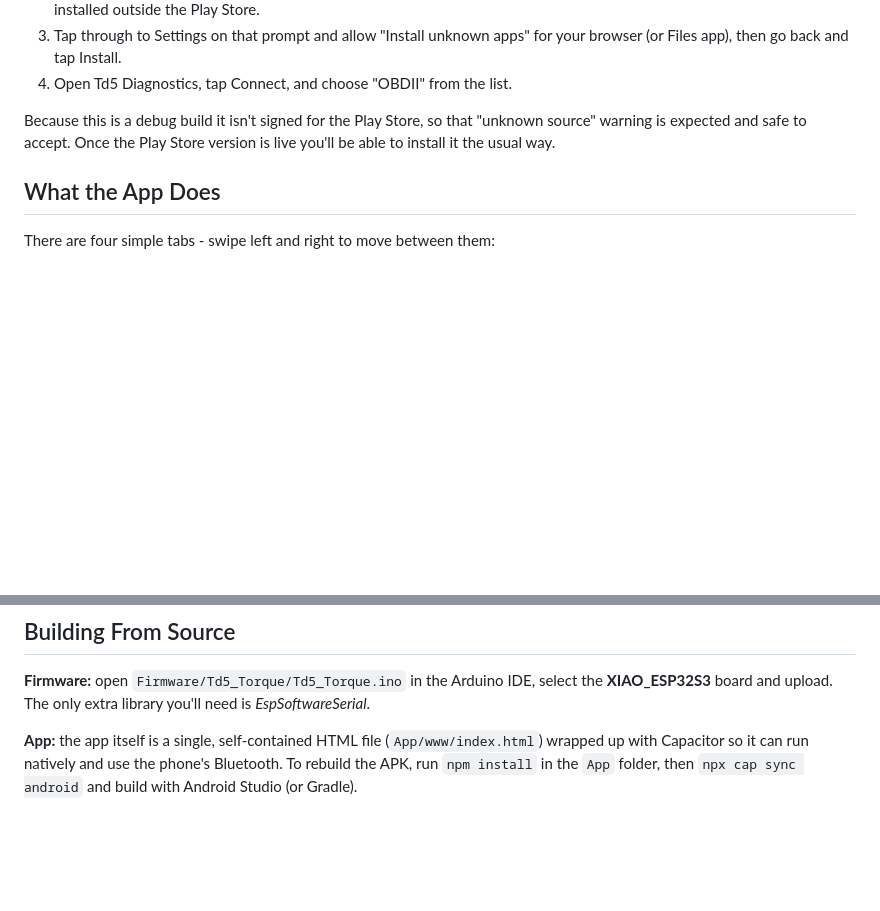
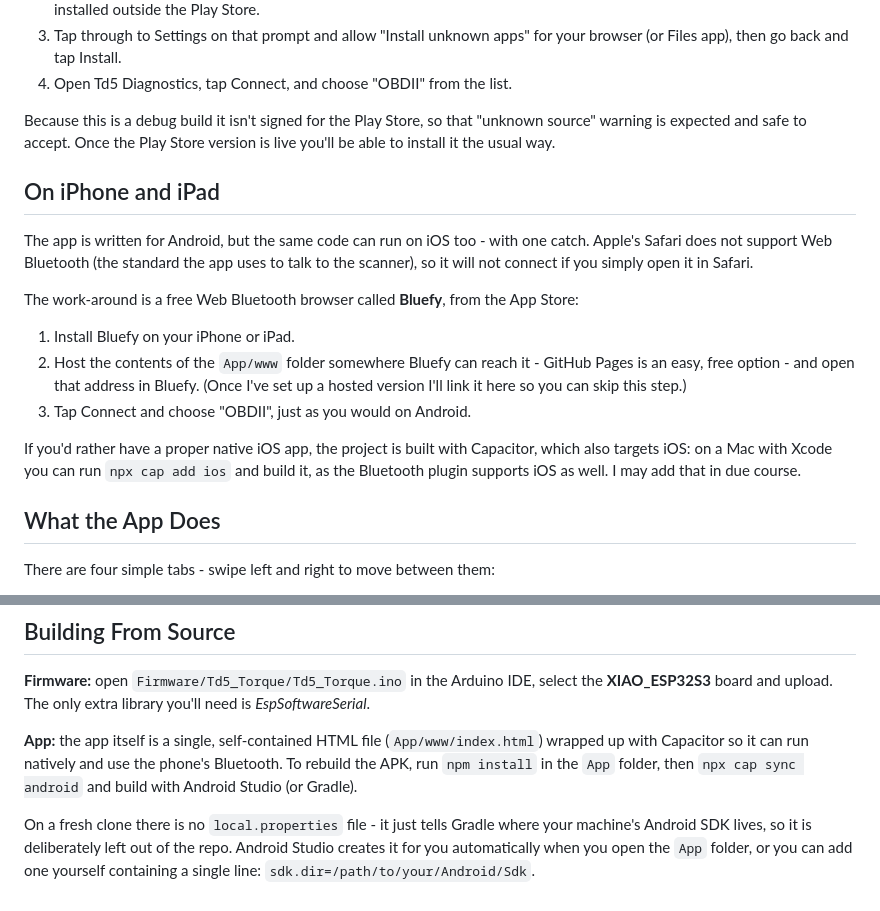
Before and after one commit to SimonRafferty/Td5-Diagnostic-App, a Markdown page: README.md, 2 parts joined by grey strips. GitHub-like rendering; blank space fills up the shorter version.

Commit message:
docs: add iOS (Bluefy) instructions and local.properties note to README

```diff
--- a/README.md
+++ b/README.md
@@ -21,6 +21,18 @@ The app isn't on the Google Play Store just yet - I'll upload it there in due co
 4. Open Td5 Diagnostics, tap Connect, and choose "OBDII" from the list.
 
 Because this is a debug build it isn't signed for the Play Store, so that "unknown source" warning is expected and safe to accept.  Once the Play Store version is live you'll be able to install it the usual way.
+
+## On iPhone and iPad
+
+The app is written for Android, but the same code can run on iOS too - with one catch.  Apple's Safari does not support Web Bluetooth (the standard the app uses to talk to the scanner), so it will not connect if you simply open it in Safari.
+
+The work-around is a free Web Bluetooth browser called **Bluefy**, from the App Store:
+
+1. Install Bluefy on your iPhone or iPad.
+2. Host the contents of the `App/www` folder somewhere Bluefy can reach it - GitHub Pages is an easy, free option - and open that address in Bluefy.  (Once I've set up a hosted version I'll link it here so you can skip this step.)
+3. Tap Connect and choose "OBDII", just as you would on Android.
+
+If you'd rather have a proper native iOS app, the project is built with Capacitor, which also targets iOS: on a Mac with Xcode you can run `npx cap add ios` and build it, as the Bluetooth plugin supports iOS as well.  I may add that in due course.
 
 ## What the App Does
 
@@ -49,3 +61,5 @@ The dongle is an ESP32-S3 plus a simple K-Line interface (an L9637D transceiver
 **Firmware:** open `Firmware/Td5_Torque/Td5_Torque.ino` in the Arduino IDE, select the **XIAO_ESP32S3** board and upload.  The only extra library you'll need is *EspSoftwareSerial*.
 
 **App:** the app itself is a single, self-contained HTML file (`App/www/index.html`) wrapped up with Capacitor so it can run natively and use the phone's Bluetooth.  To rebuild the APK, run `npm install` in the `App` folder, then `npx cap sync android` and build with Android Studio (or Gradle).
+
+On a fresh clone there is no `local.properties` file - it just tells Gradle where your machine's Android SDK lives, so it is deliberately left out of the repo.  Android Studio creates it for you automatically when you open the `App` folder, or you can add one yourself containing a single line: `sdk.dir=/path/to/your/Android/Sdk`.
```
